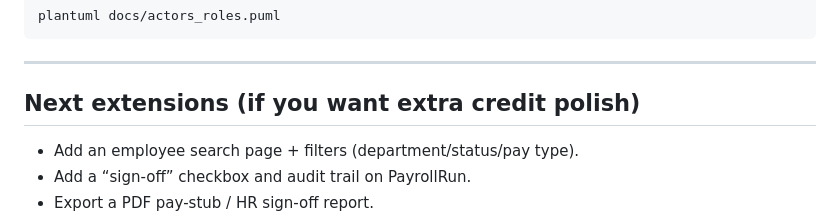
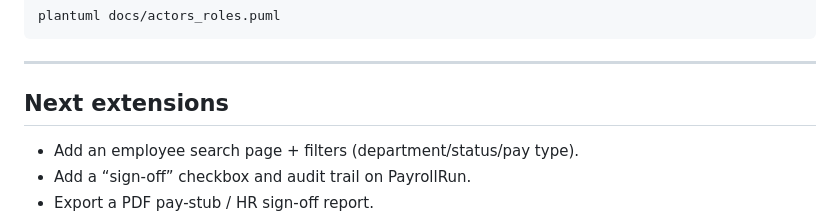
Before and after one commit to JonahRoleson/PayRoll, a Markdown page: README.md, the part around the change. Rendered like a GitHub page.

Commit message:
Update Next extensions section in README

```diff
--- a/README.md
+++ b/README.md
@@ -177,7 +177,7 @@ plantuml docs/actors_roles.puml
 
 ---
 
-## Next extensions (if you want extra credit polish)
+## Next extensions
 
 - Add an employee search page + filters (department/status/pay type).
 - Add a “sign-off” checkbox and audit trail on PayrollRun.
```
